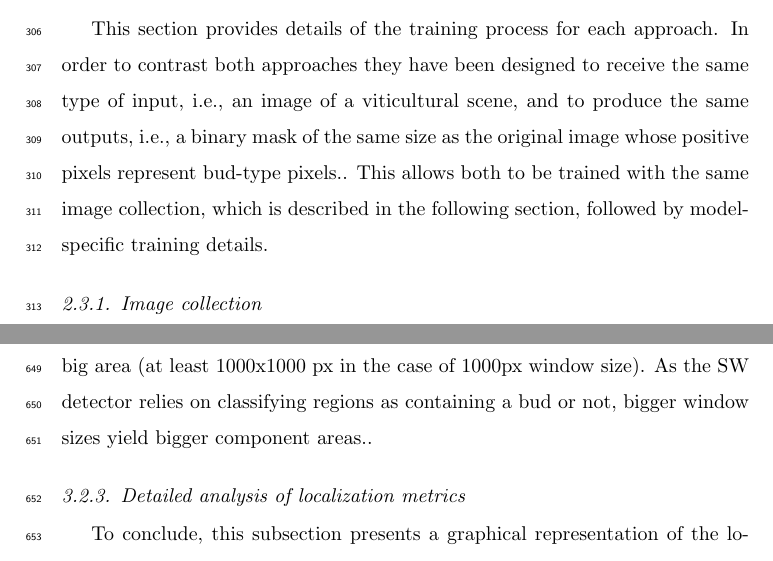
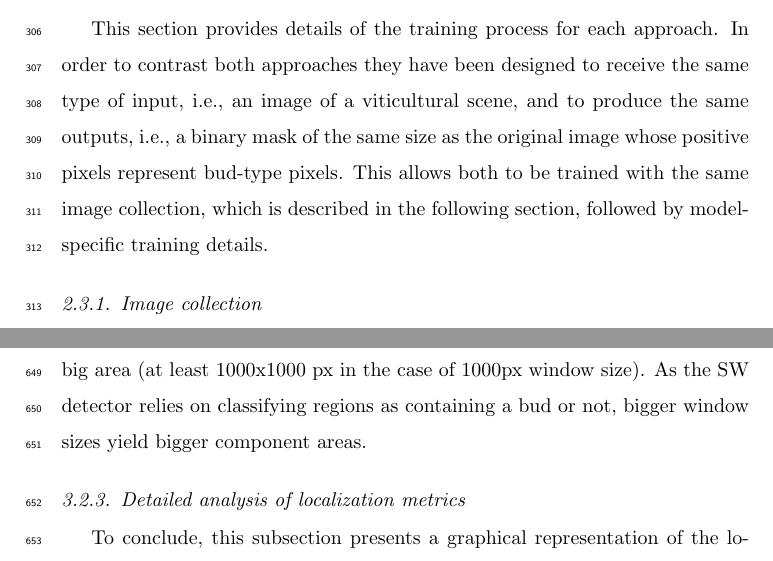
Before and after one commit to WencesVillegasMarset/deep_bud_detection_2d, a LaTeX paper (latex/2020-DeepBudDetection-CEA.tex): two parts of pages 12 and 25 of 39, joined at a grey line, cut so that both start at the same text. Compiled offline with pdfLaTeX.

Commit message:
Viernes 21/08 corrected minor typos

```diff
--- a/latex/2020-DeepBudDetection-CEA.tex
+++ b/latex/2020-DeepBudDetection-CEA.tex
@@ -175,7 +175,7 @@
 	\subsection{Model training}
 	\label{sec:train}
 
-	This section provides details of the training process for each approach. In order to contrast both approaches they have been designed to receive the same type of input, i.e., an image of a viticultural scene, and to produce the same outputs, i.e., a binary mask of the same size as the original image whose positive pixels represent bud-type pixels.. This allows both to be trained with the same image collection, which is described in the following section, followed by model-specific training details.
+	This section provides details of the training process for each approach. In order to contrast both approaches they have been designed to receive the same type of input, i.e., an image of a viticultural scene, and to produce the same outputs, i.e., a binary mask of the same size as the original image whose positive pixels represent bud-type pixels. This allows both to be trained with the same image collection, which is described in the following section, followed by model-specific training details.
 
 	\subsubsection{Image collection}
 	\label{sec:collection}
```
Also changed, not shown: latex/2020-DeepBudDetection-CEA.pdf, latex/2020-DeepBudDetection-CEA.tex (2 more changed lines), 1 other file.
